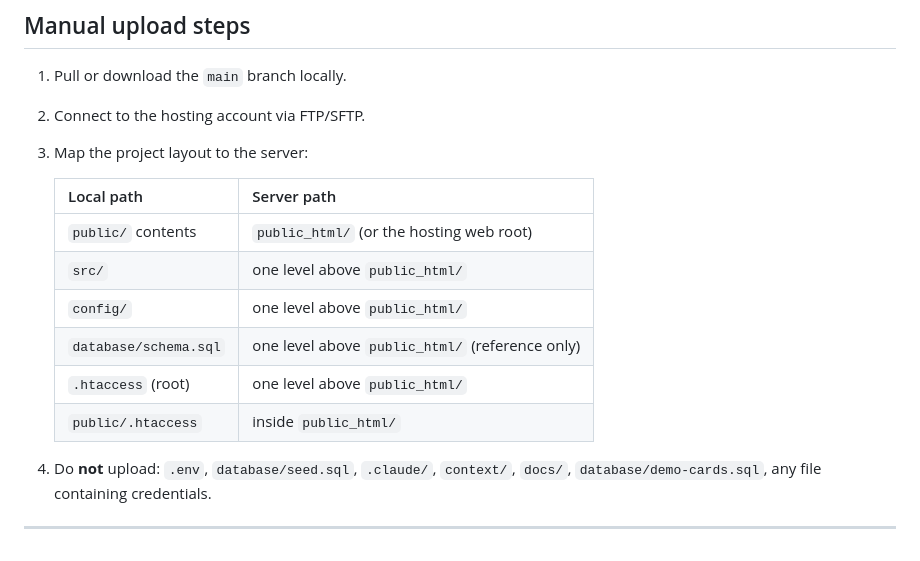
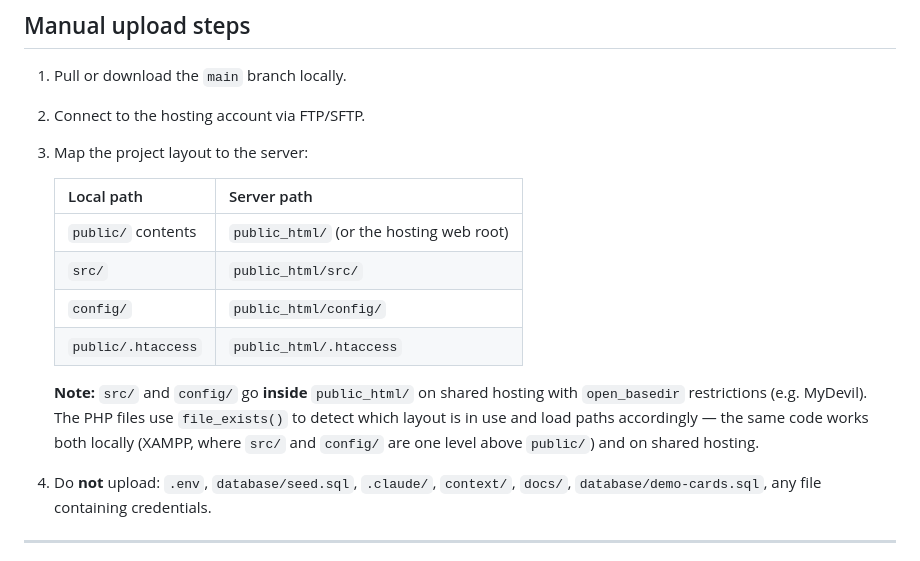
Before and after one commit to SeBeQ86/ai-card-collector, a Markdown page: context/deployment/deploy-plan.md, the part around the change. Rendered like a GitHub page.

Commit message:
docs: update deploy-plan for open_basedir shared hosting layout
Co-Authored-By: Claude Sonnet 4.6 <noreply@anthropic.com>

```diff
--- a/context/deployment/deploy-plan.md
+++ b/context/deployment/deploy-plan.md
@@ -81,11 +81,15 @@ Keep a backup immediately before the migration. There is no automated rollback f
    | Local path | Server path |
    |---|---|
    | `public/` contents | `public_html/` (or the hosting web root) |
-   | `src/` | one level above `public_html/` |
-   | `config/` | one level above `public_html/` |
-   | `database/schema.sql` | one level above `public_html/` (reference only) |
-   | `.htaccess` (root) | one level above `public_html/` |
-   | `public/.htaccess` | inside `public_html/` |
+   | `src/` | `public_html/src/` |
+   | `config/` | `public_html/config/` |
+   | `public/.htaccess` | `public_html/.htaccess` |
+
+   **Note:** `src/` and `config/` go **inside** `public_html/` on shared hosting with
+   `open_basedir` restrictions (e.g. MyDevil). The PHP files use `file_exists()` to
+   detect which layout is in use and load paths accordingly — the same code works
+   both locally (XAMPP, where `src/` and `config/` are one level above `public/`)
+   and on shared hosting.
 
 4. Do **not** upload: `.env`, `database/seed.sql`, `.claude/`, `context/`, `docs/`,
    `database/demo-cards.sql`, any file containing credentials.
```
